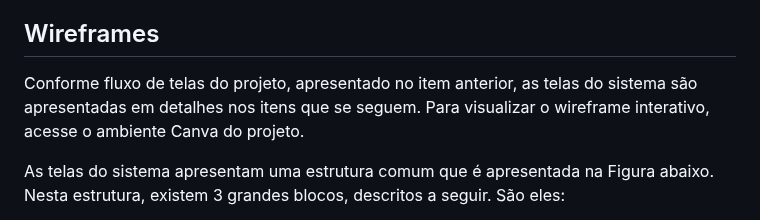
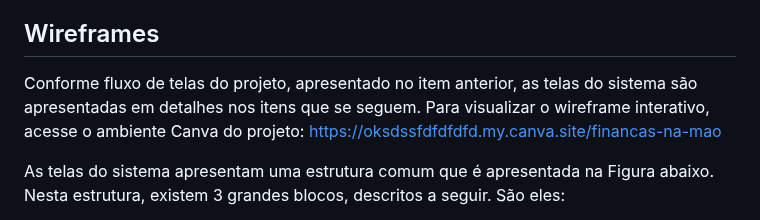
Before and after one commit to ICEI-PUC-Minas-PMV-ADS/Financas-na-mao, a Markdown page: docs/04-Projeto de Interface.md, the part around the change. Drawn GitHub-style.

```diff
--- a/docs/04-Projeto de Interface.md
+++ b/docs/04-Projeto de Interface.md
@@ -12,7 +12,7 @@ O diagrama apresentado na Figura 2 é uma representação visual clara e concisa
 
 ## Wireframes
 
-Conforme fluxo de telas do projeto, apresentado no item anterior, as telas do sistema são apresentadas em detalhes nos itens que se seguem. Para visualizar o wireframe interativo, acesse o ambiente Canva do projeto.
+Conforme fluxo de telas do projeto, apresentado no item anterior, as telas do sistema são apresentadas em detalhes nos itens que se seguem. Para visualizar o wireframe interativo, acesse o ambiente Canva do projeto: https://oksdssfdfdfdfd.my.canva.site/financas-na-mao
 
 As telas do sistema apresentam uma estrutura comum que é apresentada na Figura abaixo. Nesta estrutura, existem 3 grandes blocos, descritos a seguir. São eles:
 - Cabeçalho - local onde são dispostos elementos fixos de identidade (logo) e navegação principal do site (menu da aplicação);
```
